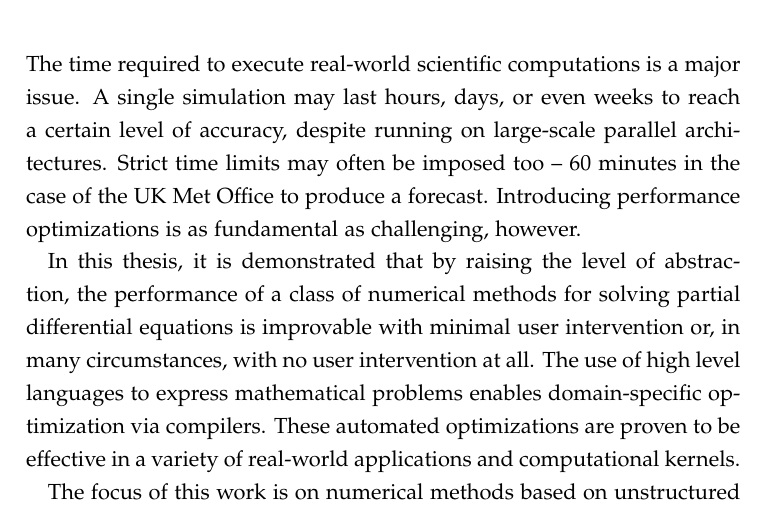
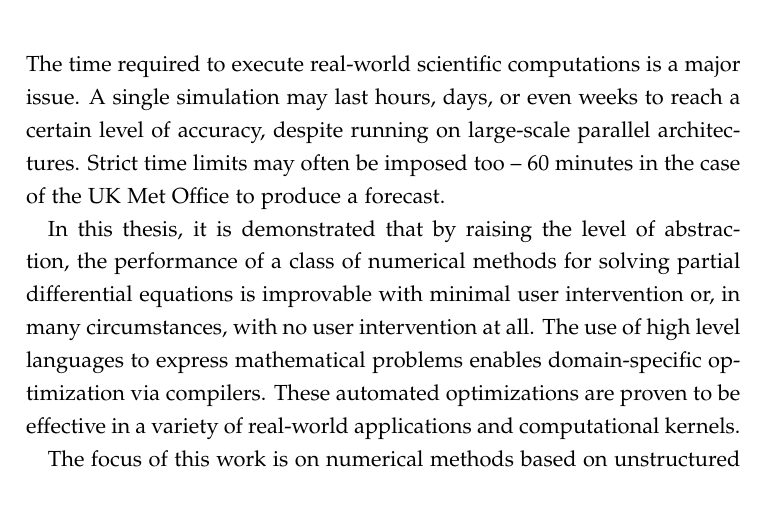
Before and after one commit to FabioLuporini/phd-thesis, a LaTeX thesis (thesis.tex, which reads abstract.tex): part of page 5 of 223, cut so that both start at the same text. The pictures show the PDF file thesis.pdf that the author committed with the source.

Commit message:
abstract: Minor fixes

```diff
--- a/abstract.tex
+++ b/abstract.tex
@@ -1,4 +1,4 @@
-The time required to execute real-world scientific computations is a major issue. A single simulation may last hours, days, or even weeks to reach a certain level of accuracy, despite running on large-scale parallel architectures. Strict time limits may often be imposed too -- 60 minutes in the case of the UK Met Office to produce a forecast. Introducing performance optimizations is as fundamental as challenging, however.
+The time required to execute real-world scientific computations is a major issue. A single simulation may last hours, days, or even weeks to reach a certain level of accuracy, despite running on large-scale parallel architectures. Strict time limits may often be imposed too -- 60 minutes in the case of the UK Met Office to produce a forecast.
 
 In this thesis, it is demonstrated that by raising the level of abstraction, the performance of a class of numerical methods for solving partial differential equations is improvable with minimal user intervention or, in many circumstances, with no user intervention at all. The use of high level languages to express mathematical problems enables domain-specific optimization via compilers. These automated optimizations are proven to be effective in a variety of real-world applications and computational kernels.
 
```
Also changed, not shown: thesis.pdf.
